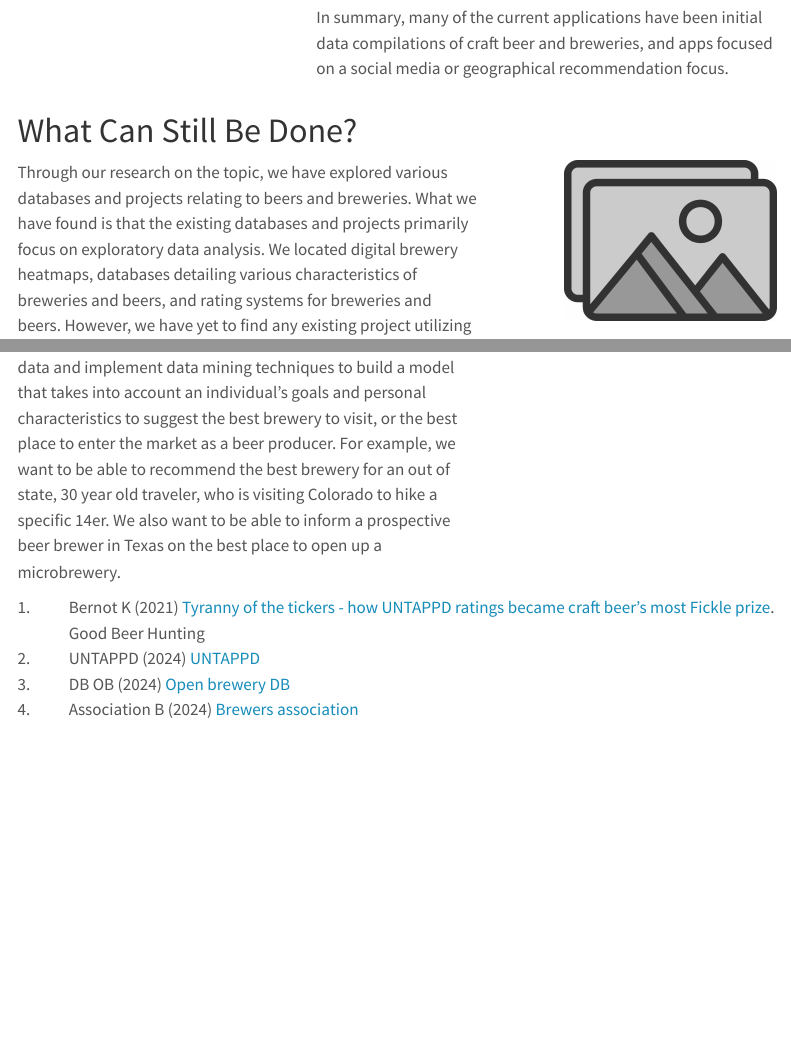
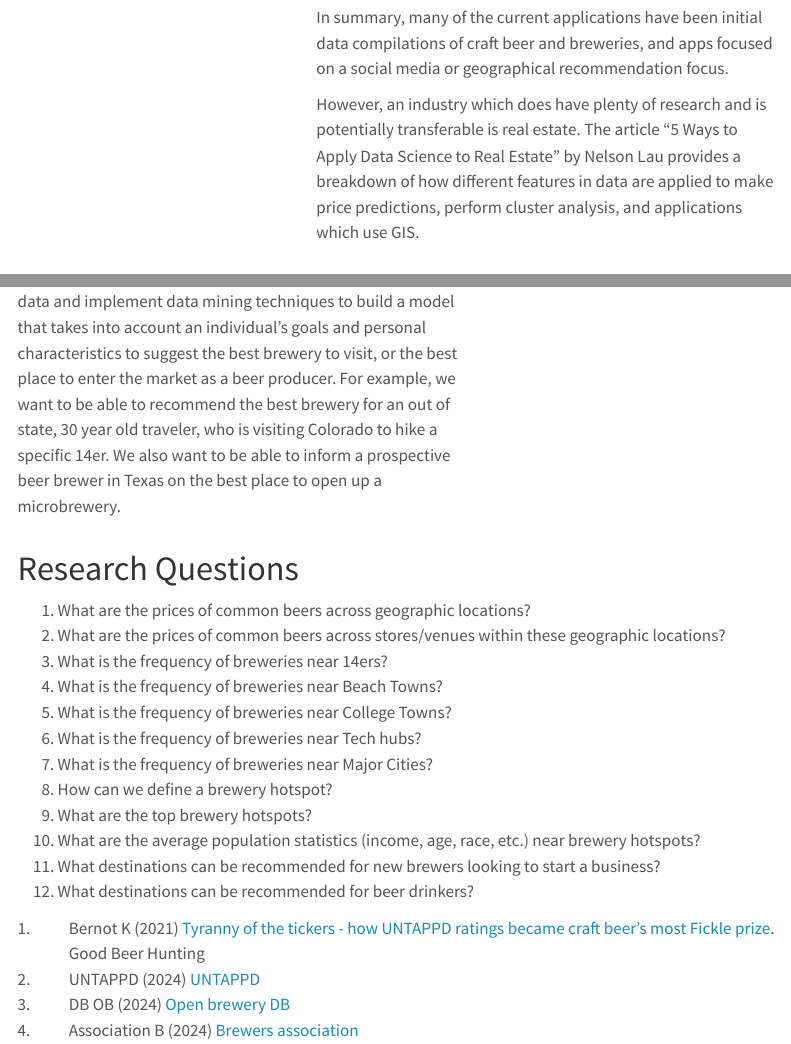
Before and after one commit to The-Brewery-Project/The-Brewery-Project, a Quarto document (introduction.qmd): the page in a window 1100 px wide, from 2850 px down, and a second part further down, joined at a grey line. Rendered offline with R 4.5, knitr and Pandoc in place of Quarto, with nearby package versions; menus at the side of the page are left out.

Commit message:
Introduction page edits

```diff
--- a/introduction.qmd
+++ b/introduction.qmd
@@ -87,6 +87,8 @@ The original data source and scrapers for the Open Brewery DB project was the Br
 
 In summary, many of the current applications have been initial data compilations of craft beer and breweries, and apps focused on a social media or geographical recommendation focus.
 
+However, an industry which does have plenty of research and is potentially transferable is real estate. The article “5 Ways to Apply Data Science to Real Estate” by Nelson Lau provides a breakdown of how different features in data are applied to make price predictions, perform cluster analysis, and applications which use GIS.
+
 :::
 :::
 
@@ -108,3 +110,18 @@ To build this model, we intend to utilize the various available datasets related
 ![](images/placeholder.jpg)
 :::
 :::
+
+# Research Questions
+
+1. What are the prices of common beers across geographic locations?
+2. What are the prices of common beers across stores/venues within these geographic locations?
+3. What is the frequency of breweries near 14ers?
+4. What is the frequency of breweries near Beach Towns?
+5. What is the frequency of breweries near College Towns?
+6. What is the frequency of breweries near Tech hubs?
+7. What is the frequency of breweries near Major Cities?
+8. How can we define a brewery hotspot?
+9. What are the top brewery hotspots?
+10. What are the average population statistics (income, age, race, etc.) near brewery hotspots?
+11. What destinations can be recommended for new brewers looking to start a business?
+12. What destinations can be recommended for beer drinkers?
```
Also changed, not shown: docs/search.json, images/what_is_it.jpg (added), introduction.qmd (2 more changed lines), 2 other files.
